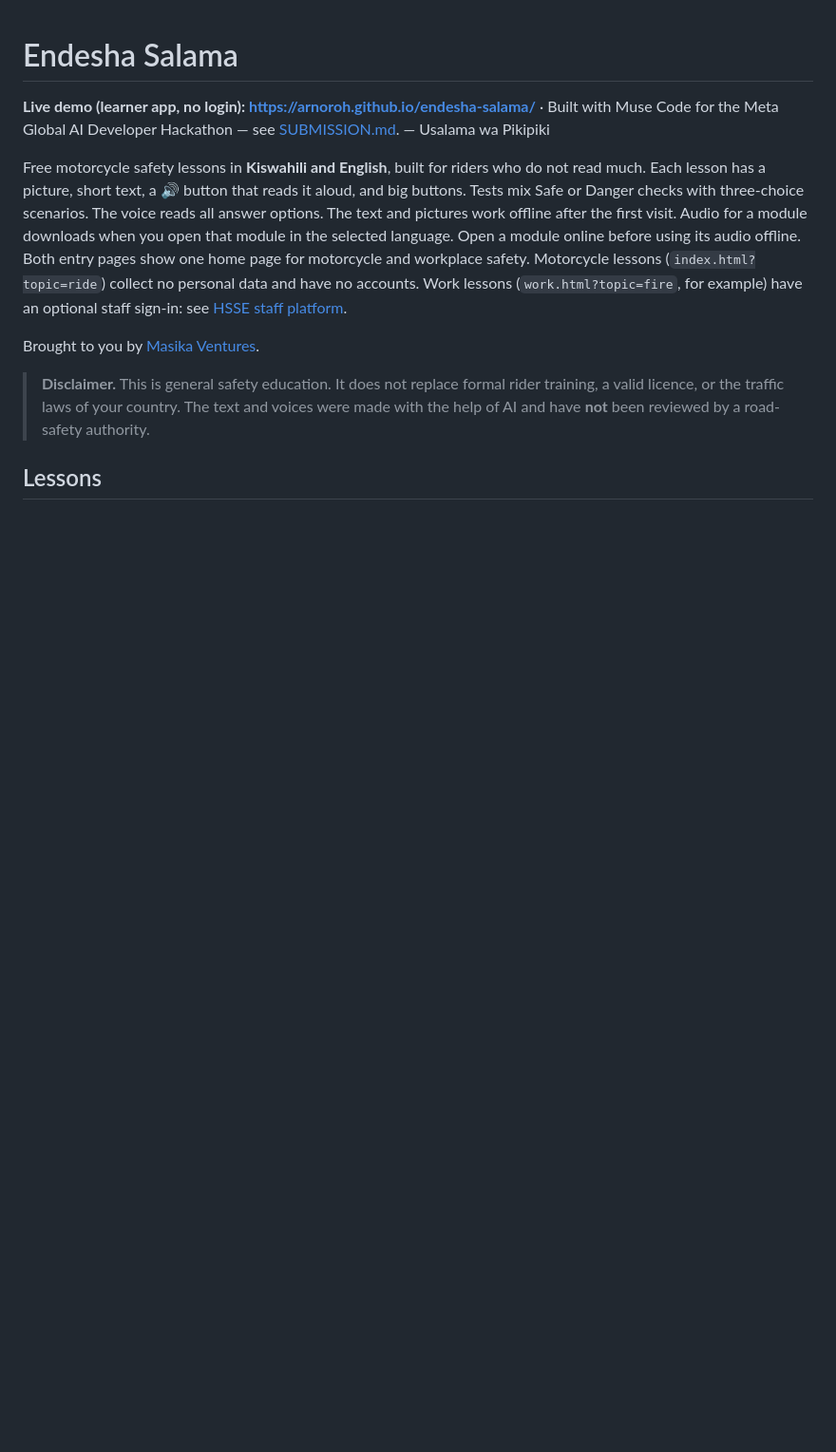
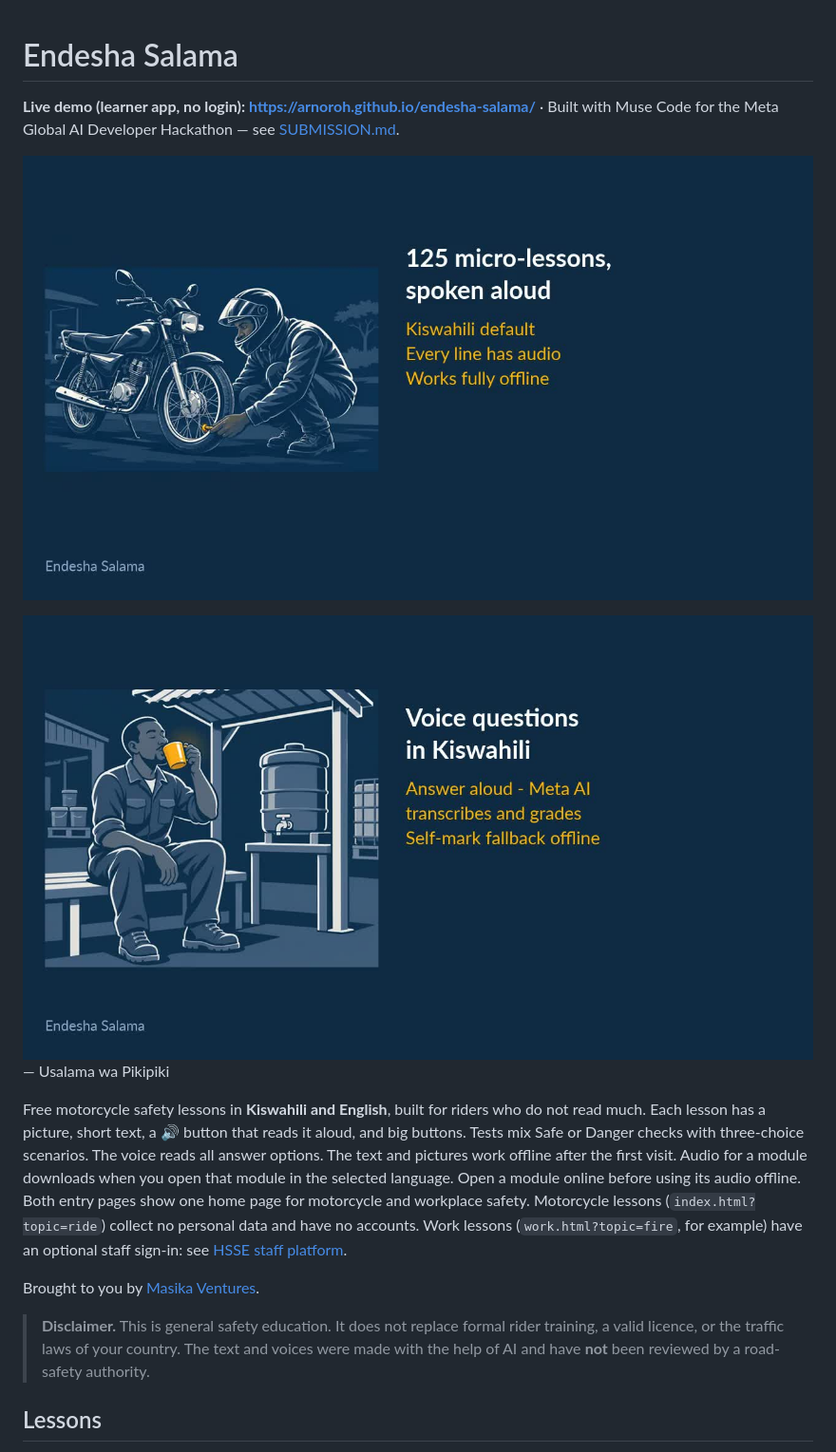
Before and after one commit to ArnoRoh/endesha-salama, a Markdown page: README.md, the part around the change. Shown at 95% size. GitHub-like rendering; pictures changed too: docs/img/demo-lessons.jpg (added), docs/img/demo-voice.jpg (added); blank space fills up the shorter version.

Commit message:
Verify Muse voice grading live in Kiswahili; add demo stills

```diff
--- a/README.md
+++ b/README.md
@@ -1,6 +1,10 @@
 # Endesha Salama
 
-**Live demo (learner app, no login): https://arnoroh.github.io/endesha-salama/** · Built with Muse Code for the Meta Global AI Developer Hackathon — see [SUBMISSION.md](SUBMISSION.md). — Usalama wa Pikipiki
+**Live demo (learner app, no login): https://arnoroh.github.io/endesha-salama/** · Built with Muse Code for the Meta Global AI Developer Hackathon — see [SUBMISSION.md](SUBMISSION.md).
+
+![Lessons spoken aloud](docs/img/demo-lessons.jpg)
+
+![Kiswahili voice questions graded by Meta AI](docs/img/demo-voice.jpg) — Usalama wa Pikipiki
 
 Free motorcycle safety lessons in **Kiswahili and English**, built for riders who do not read much.
 Each lesson has a picture, short text, a 🔊 button that reads it aloud, and big buttons.
```
Also changed, not shown: 1 other file.
